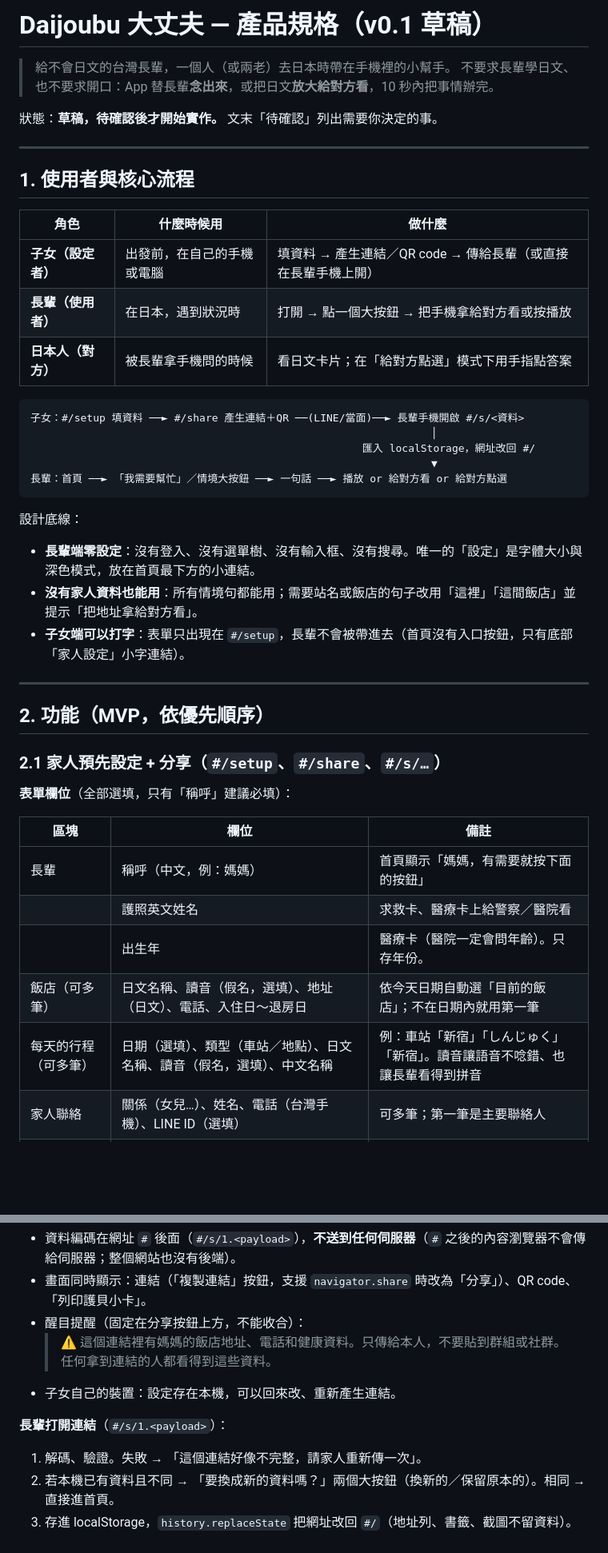
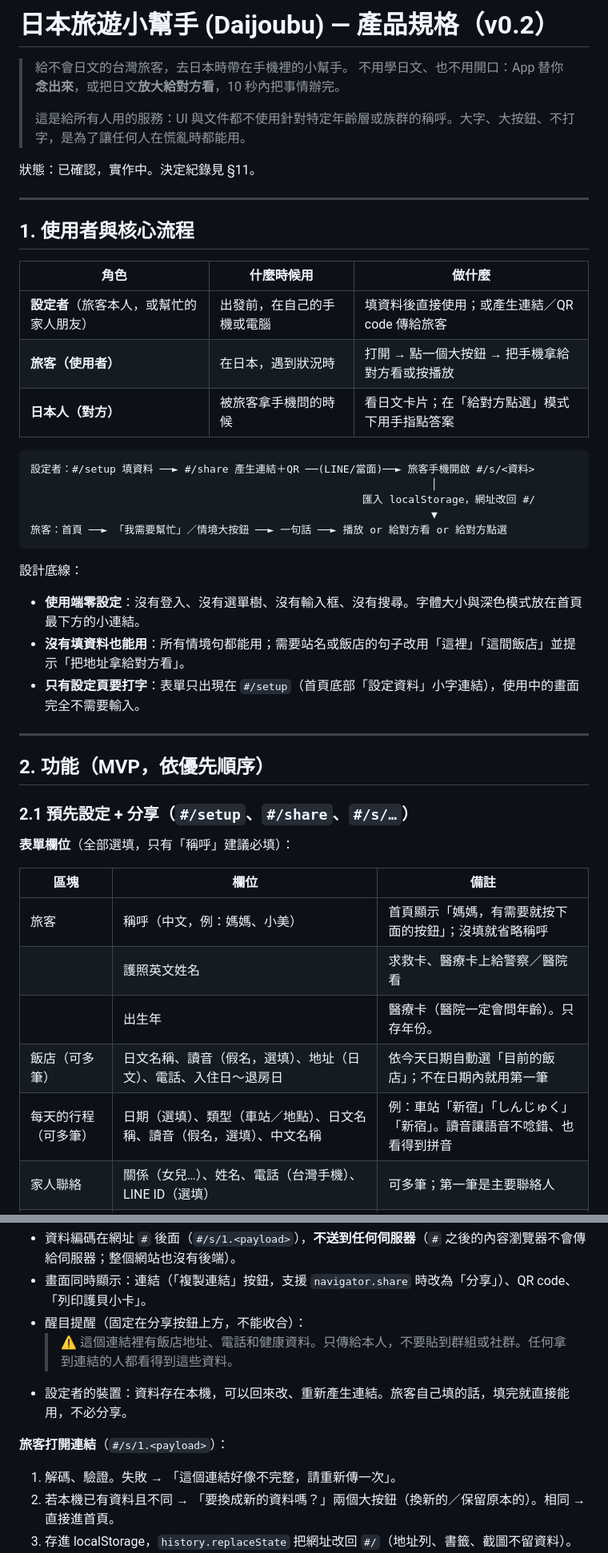
Before and after one commit to sean1093/daijoubu, a Markdown page: docs/spec.md, 2 parts joined by grey strips. Shown at 80% size. GitHub-like rendering; blank space fills up the shorter version.

````diff
--- a/docs/spec.md
+++ b/docs/spec.md
@@ -1,9 +1,11 @@
-# Daijoubu 大丈夫 — 產品規格（v0.1 草稿）
+# 日本旅遊小幫手 (Daijoubu) — 產品規格（v0.2）
 
-> 給不會日文的台灣長輩，一個人（或兩老）去日本時帶在手機裡的小幫手。
-> 不要求長輩學日文、也不要求開口：App 替長輩**念出來**，或把日文**放大給對方看**，10 秒內把事情辦完。
+> 給不會日文的台灣旅客，去日本時帶在手機裡的小幫手。
+> 不用學日文、也不用開口：App 替你**念出來**，或把日文**放大給對方看**，10 秒內把事情辦完。
+>
+> 這是給所有人用的服務：UI 與文件都不使用針對特定年齡層或族群的稱呼。大字、大按鈕、不打字，是為了讓任何人在慌亂時都能用。
 
-狀態：**草稿，待確認後才開始實作。** 文末「待確認」列出需要你決定的事。
+狀態：已確認，實作中。決定紀錄見 §11。
 
 ---
 
@@ -11,39 +13,39 @@
 
 | 角色 | 什麼時候用 | 做什麼 |
 |---|---|---|
-| **子女（設定者）** | 出發前，在自己的手機或電腦 | 填資料 → 產生連結／QR code → 傳給長輩（或直接在長輩手機上開） |
-| **長輩（使用者）** | 在日本，遇到狀況時 | 打開 → 點一個大按鈕 → 把手機拿給對方看或按播放 |
-| **日本人（對方）** | 被長輩拿手機問的時候 | 看日文卡片；在「給對方點選」模式下用手指點答案 |
+| **設定者**（旅客本人，或幫忙的家人朋友） | 出發前，在自己的手機或電腦 | 填資料後直接使用；或產生連結／QR code 傳給旅客 |
+| **旅客（使用者）** | 在日本，遇到狀況時 | 打開 → 點一個大按鈕 → 把手機拿給對方看或按播放 |
+| **日本人（對方）** | 被旅客拿手機問的時候 | 看日文卡片；在「給對方點選」模式下用手指點答案 |
 
 ```
-子女：#/setup 填資料 ──► #/share 產生連結＋QR ──(LINE/當面)──► 長輩手機開啟 #/s/<資料>
+設定者：#/setup 填資料 ──► #/share 產生連結＋QR ──(LINE/當面)──► 旅客手機開啟 #/s/<資料>
                                                                 │
                                                      匯入 localStorage，網址改回 #/
                                                                 ▼
-長輩：首頁 ──► 「我需要幫忙」／情境大按鈕 ──► 一句話 ──► 播放 or 給對方看 or 給對方點選
+旅客：首頁 ──► 「我需要幫忙」／情境大按鈕 ──► 一句話 ──► 播放 or 給對方看 or 給對方點選
 ```
 
 設計底線：
 
-- **長輩端零設定**：沒有登入、沒有選單樹、沒有輸入框、沒有搜尋。唯一的「設定」是字體大小與深色模式，放在首頁最下方的小連結。
-- **沒有家人資料也能用**：所有情境句都能用；需要站名或飯店的句子改用「這裡」「這間飯店」並提示「把地址拿給對方看」。
-- **子女端可以打字**：表單只出現在 `#/setup`，長輩不會被帶進去（首頁沒有入口按鈕，只有底部「家人設定」小字連結）。
+- **使用端零設定**：沒有登入、沒有選單樹、沒有輸入框、沒有搜尋。字體大小與深色模式放在首頁最下方的小連結。
+- **沒有填資料也能用**：所有情境句都能用；需要站名或飯店的句子改用「這裡」「這間飯店」並提示「把地址拿給對方看」。
+- **只有設定頁要打字**：表單只出現在 `#/setup`（首頁底部「設定資料」小字連結），使用中的畫面完全不需要輸入。
 
 ---
 
 ## 2. 功能（MVP，依優先順序）
 
-### 2.1 家人預先設定 + 分享（`#/setup`、`#/share`、`#/s/…`）
+### 2.1 預先設定 + 分享（`#/setup`、`#/share`、`#/s/…`）
 
 **表單欄位**（全部選填，只有「稱呼」建議必填）：
 
 | 區塊 | 欄位 | 備註 |
 |---|---|---|
-| 長輩 | 稱呼（中文，例：媽媽） | 首頁顯示「媽媽，有需要就按下面的按鈕」 |
+| 旅客 | 稱呼（中文，例：媽媽、小美） | 首頁顯示「媽媽，有需要就按下面的按鈕」；沒填就省略稱呼 |
 | | 護照英文姓名 | 求救卡、醫療卡上給警察／醫院看 |
 | | 出生年 | 醫療卡（醫院一定會問年齡）。只存年份。 |
 | 飯店（可多筆） | 日文名稱、讀音（假名，選填）、地址（日文）、電話、入住日～退房日 | 依今天日期自動選「目前的飯店」；不在日期內就用第一筆 |
-| 每天的行程（可多筆） | 日期（選填）、類型（車站／地點）、日文名稱、讀音（假名，選填）、中文名稱 | 例：車站「新宿」「しんじゅく」「新宿」。讀音讓語音不唸錯、也讓長輩看得到拼音 |
+| 每天的行程（可多筆） | 日期（選填）、類型（車站／地點）、日文名稱、讀音（假名，選填）、中文名稱 | 例：車站「新宿」「しんじゅく」「新宿」。讀音讓語音不唸錯、也看得到拼音 |
 | 家人聯絡 | 關係（女兒…）、姓名、電話（台灣手機）、LINE ID（選填） | 可多筆；第一筆是主要聯絡人 |
 | 日本當地聯絡人（選填） | 姓名、日本電話 | 朋友、導遊、親戚。日本人最容易幫忙打的電話 |
 | 健康 | 慢性病（勾選常見項目＋其他自填）、常用藥（**成分名**＋劑量）、血型（選填） | 自填欄位提示「請寫英文，日本醫師看得懂」 |
@@ -55,12 +57,12 @@
 - 資料編碼在網址 `#` 後面（`#/s/1.<payload>`），**不送到任何伺服器**（`#` 之後的內容瀏覽器不會傳給伺服器；整個網站也沒有後端）。
 - 畫面同時顯示：連結（「複製連結」按鈕，支援 `navigator.share` 時改為「分享」）、QR code、「列印護貝小卡」。
 - 醒目提醒（固定在分享按鈕上方，不能收合）：
-  > ⚠️ 這個連結裡有媽媽的飯店地址、電話和健康資料。只傳給本人，不要貼到群組或社群。任何拿到連結的人都看得到這些資料。
-- 子女自己的裝置：設定存在本機，可以回來改、重新產生連結。
+  > ⚠️ 這個連結裡有飯店地址、電話和健康資料。只傳給本人，不要貼到群組或社群。任何拿到連結的人都看得到這些資料。
+- 設定者的裝置：資料存在本機，可以回來改、重新產生連結。旅客自己填的話，填完就直接能用，不必分享。
 
-**長輩打開連結**（`#/s/1.<payload>`）：
+**旅客打開連結**（`#/s/1.<payload>`）：
 
-1. 解碼、驗證。失敗 → 「這個連結好像不完整，請家人重新傳一次」。
+1. 解碼、驗證。失敗 → 「這個連結好像不完整，請重新傳一次」。
 2. 若本機已有資料且不同 → 「要換成新的資料嗎？」兩個大按鈕（換新的／保留原本的）。相同 → 直接進首頁。
 3. 存進 localStorage，`history.replaceState` 把網址改回 `#/`（地址列、書籤、截圖不留資料）。
 4. 顯示「設定完成 ✅」與一句：「之後直接打開這個網站就好，不用再點連結。」
````
Also changed, not shown: other parts of docs/spec.md (+39 -38 lines), README.md (+18 -18 lines).
